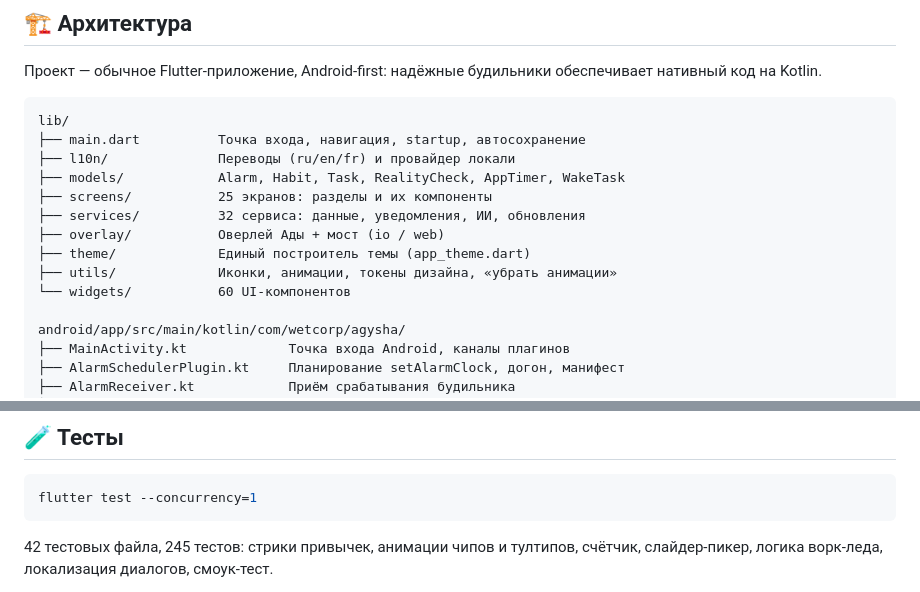
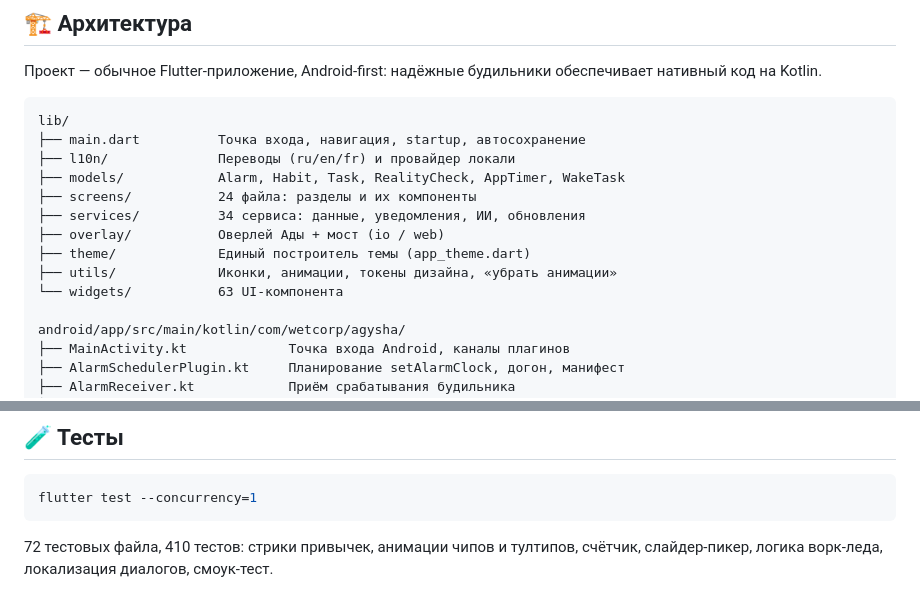
Before and after one commit to wxstdo-boop/Keramika, a Markdown page: README.md, 2 parts joined by grey strips. GitHub-like rendering.

Commit message:
docs: числа в README/TESTS/ARCHITECTURE приведены к реальности

````diff
--- a/README.md
+++ b/README.md
@@ -175,12 +175,12 @@ lib/
 ├── main.dart          Точка входа, навигация, startup, автосохранение
 ├── l10n/              Переводы (ru/en/fr) и провайдер локали
 ├── models/            Alarm, Habit, Task, RealityCheck, AppTimer, WakeTask
-├── screens/           25 экранов: разделы и их компоненты
-├── services/          32 сервиса: данные, уведомления, ИИ, обновления
+├── screens/           24 файла: разделы и их компоненты
+├── services/          34 сервиса: данные, уведомления, ИИ, обновления
 ├── overlay/           Оверлей Ады + мост (io / web)
 ├── theme/             Единый построитель темы (app_theme.dart)
 ├── utils/             Иконки, анимации, токены дизайна, «убрать анимации»
-└── widgets/           60 UI-компонентов
+└── widgets/           63 UI-компонента
 
 android/app/src/main/kotlin/com/wetcorp/agysha/
 ├── MainActivity.kt             Точка входа Android, каналы плагинов
@@ -230,6 +230,6 @@ fsync-ом каждые 10 секунд. На web `dart:io` недоступен
 flutter test --concurrency=1
 ```
 
-42 тестовых файла, 245 тестов: стрики привычек, анимации чипов и тултипов,
+72 тестовых файла, 410 тестов: стрики привычек, анимации чипов и тултипов,
 счётчик, слайдер-пикер, логика ворк-леда, локализация диалогов, смоук-тест.
 
````
Also changed, not shown: other parts of README.md (+2 -2 lines), docs/ARCHITECTURE.md (+3 -3 lines), docs/TESTS.md (+7 -7 lines).
